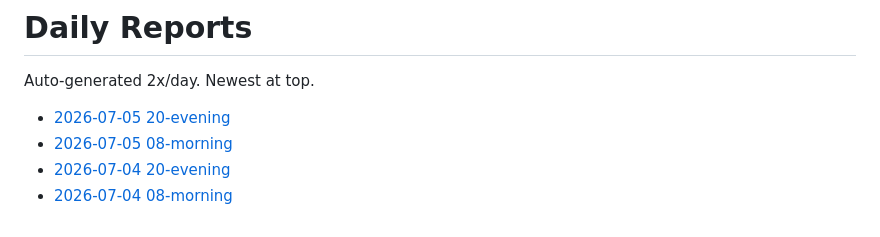
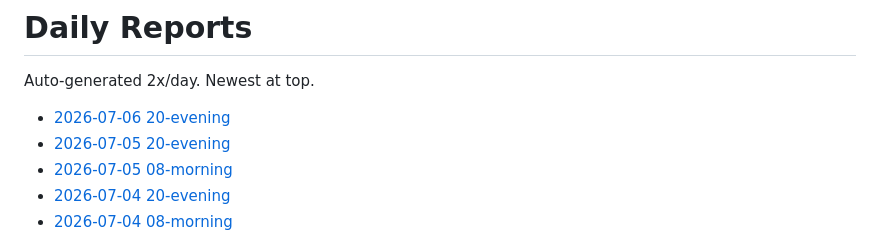
Before and after one commit to snape1987/bestpick-mockupvn, a Markdown page: reports/README.md, the part around the change. Rendered like a GitHub page.

Commit message:
Daily report

```diff
--- a/reports/README.md
+++ b/reports/README.md
@@ -2,6 +2,7 @@
 
 Auto-generated 2x/day. Newest at top.
 
+- [2026-07-06 20-evening](./2026-07-06-20-evening.md)
 - [2026-07-05 20-evening](./2026-07-05-20-evening.md)
 - [2026-07-05 08-morning](./2026-07-05-08-morning.md)
 - [2026-07-04 20-evening](./2026-07-04-20-evening.md)
```
Also changed, not shown: reports/2026-07-06-20-evening.md (added, +37 -0 lines).
